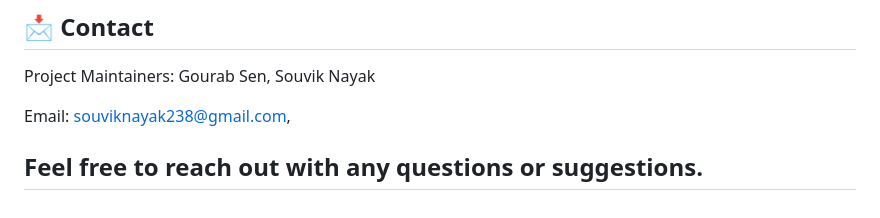
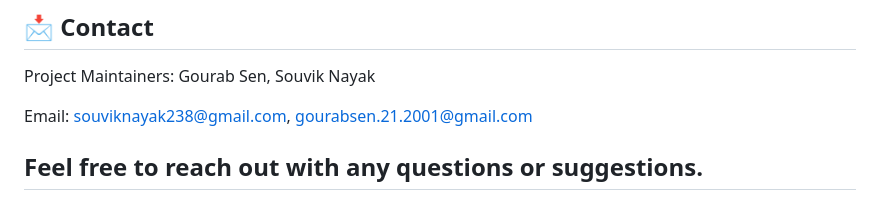
Before and after one commit to gourabsen21s/ai-messenger-app, a Markdown page: README.md, the part around the change. GitHub-like rendering.

```diff
--- a/README.md
+++ b/README.md
@@ -242,7 +242,7 @@ This project uses open-source libraries from the amazing communities at:
 
 Project Maintainers: Gourab Sen, Souvik Nayak
 
-Email: souviknayak238@gmail.com,
+Email: souviknayak238@gmail.com, gourabsen.21.2001@gmail.com
 
 Feel free to reach out with any questions or suggestions.
 ---
```
